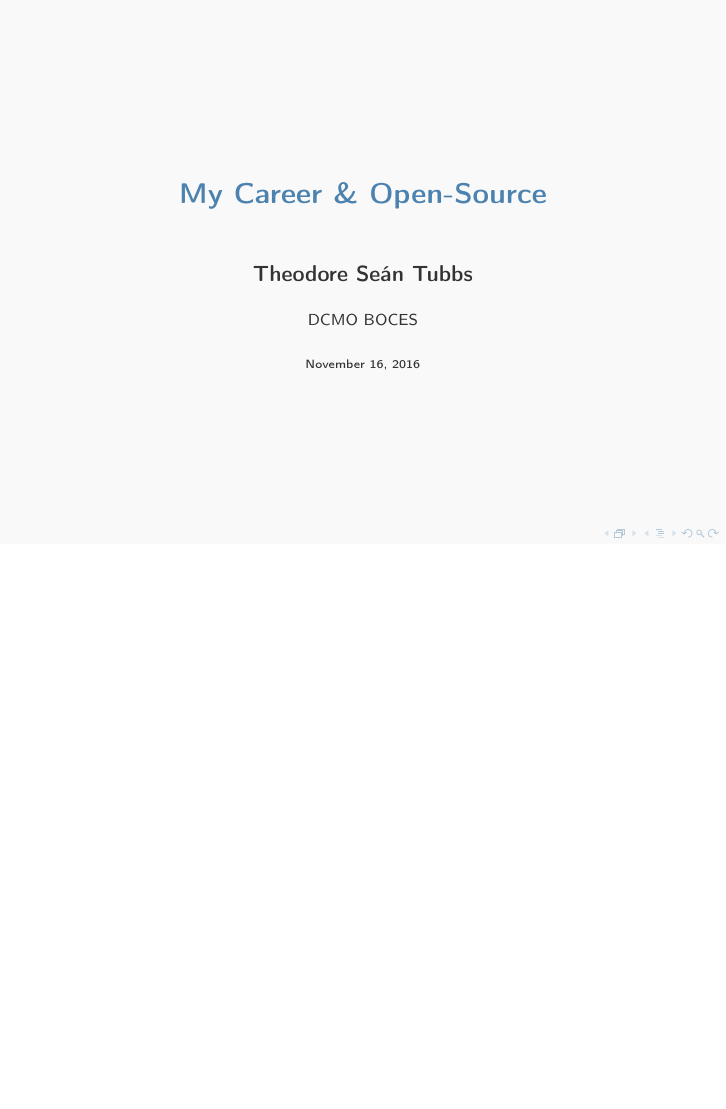
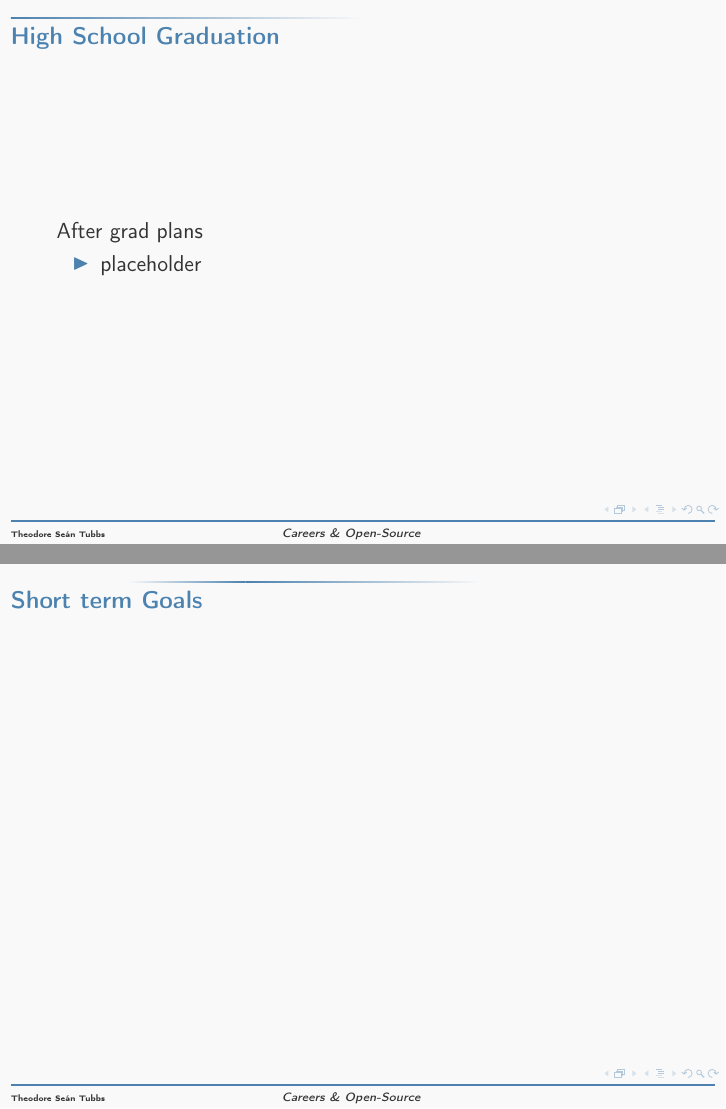
Before and after one commit to AdrianKoshka/viscom-projects, LaTeX slides (presentation.tex): the whole page before the commit and pages 2 and 3 of 5 after it, the two joined at a grey line, the shorter picture padded with empty space. Compiled offline with pdfLaTeX.

Commit message:
[edit] get the skeleton of the presentationt thusfar done

```diff
--- a/presentation.tex
+++ b/presentation.tex
@@ -28,3 +28,16 @@
 
 \maketitle
 
+\begin{frame}{High School Graduation}
+
+After grad plans\pause
+
+\begin{itemize}
+	\item{placeholder}
+\end{itemize}
+
+\end{frame}
+
+\begin{frame}{Short term Goals}
+
+\end{frame}
```
Also changed, not shown: presentation.tex (10 more changed lines).
